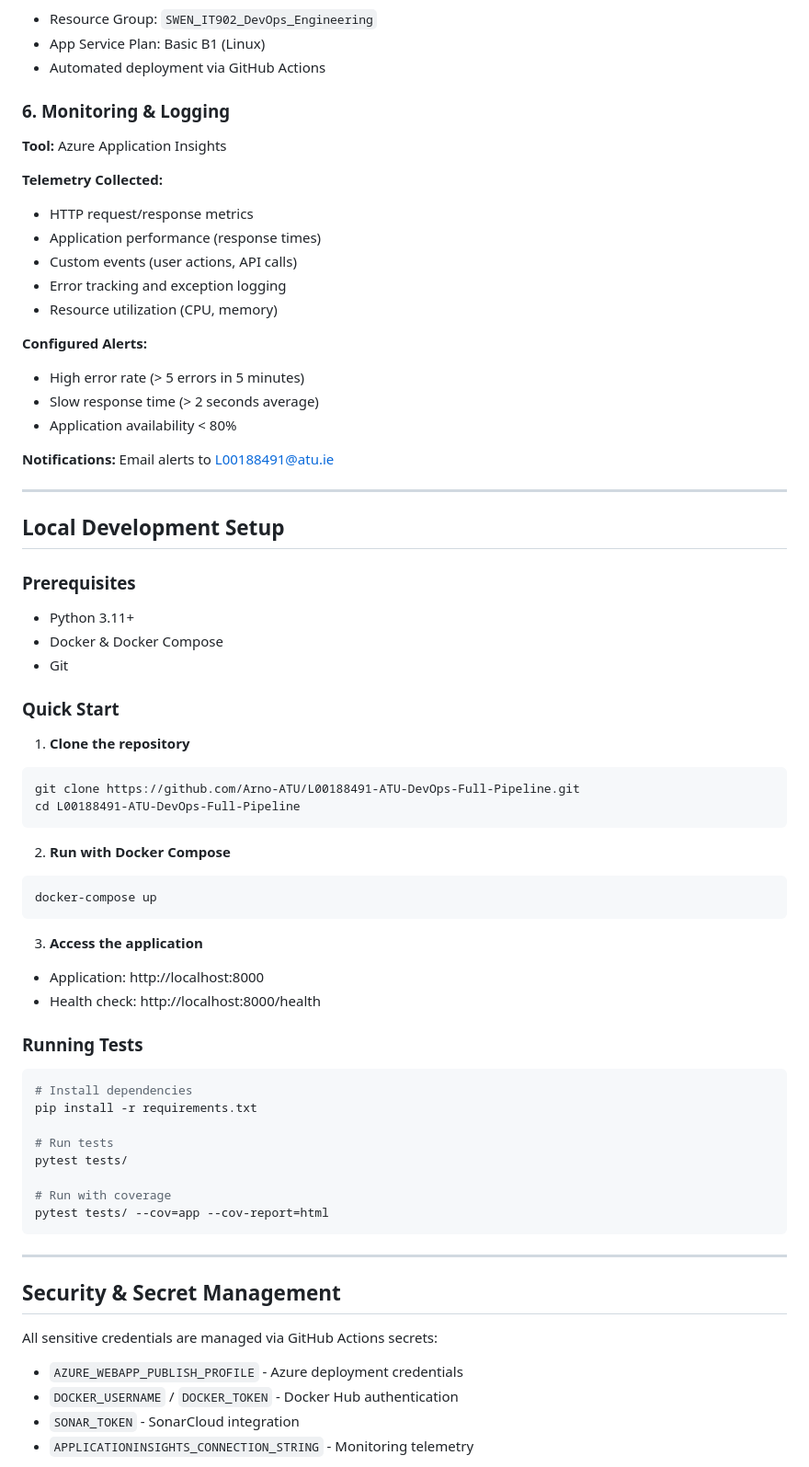
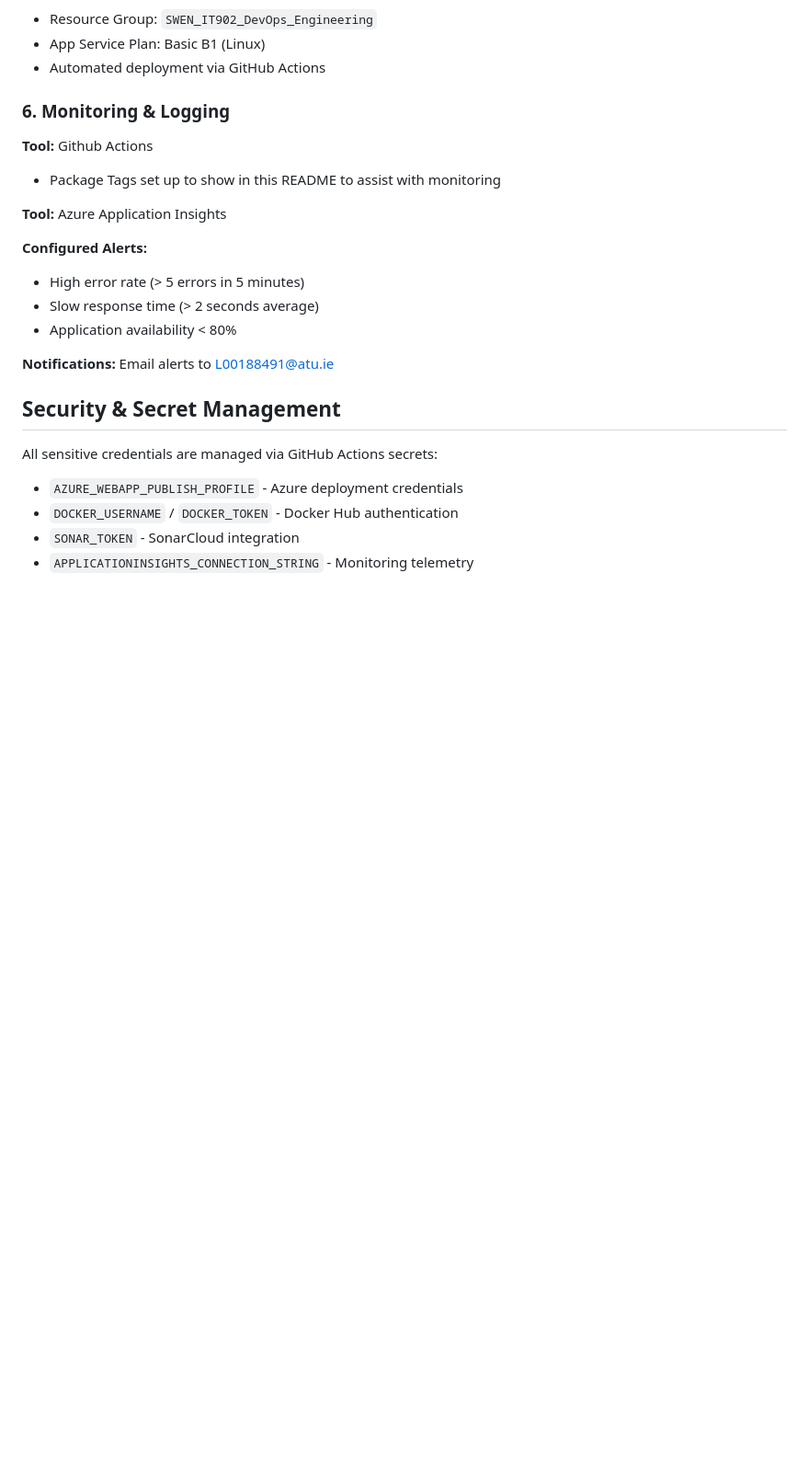
Before and after one commit to Arno-ATU/L00188491-ATU-DevOps-Full-Pipeline, a Markdown page: README.md, the part around the change. Shown at 92% size. GitHub-like rendering; blank space fills up the shorter version.

Commit message:
Update README to remove local setup and telemetry info
Removed local development setup instructions and telemetry details. (due to failed Azure telemetry implementation)

````diff
--- a/README.md
+++ b/README.md
@@ -143,14 +143,10 @@ http://localhost:8000
 
 ### 6. Monitoring & Logging
 
+**Tool:** Github Actions
+ - Package Tags set up to show in this README to assist with monitoring
+
 **Tool:** Azure Application Insights
-
-**Telemetry Collected:**
-- HTTP request/response metrics
-- Application performance (response times)
-- Custom events (user actions, API calls)
-- Error tracking and exception logging
-- Resource utilization (CPU, memory)
 
 **Configured Alerts:**
 - High error rate (> 5 errors in 5 minutes)
@@ -159,46 +155,6 @@ http://localhost:8000
 
 **Notifications:** Email alerts to L00188491@atu.ie
 
----
-
-## Local Development Setup
-
-### Prerequisites
-- Python 3.11+
-- Docker & Docker Compose
-- Git
-
-### Quick Start
-
-1. **Clone the repository**
-```bash
-git clone https://github.com/Arno-ATU/L00188491-ATU-DevOps-Full-Pipeline.git
-cd L00188491-ATU-DevOps-Full-Pipeline
-```
-
-2. **Run with Docker Compose**
-```bash
-docker-compose up
-```
-
-3. **Access the application**
-- Application: http://localhost:8000
-- Health check: http://localhost:8000/health
-
-### Running Tests
-
-```bash
-# Install dependencies
-pip install -r requirements.txt
-
-# Run tests
-pytest tests/
-
-# Run with coverage
-pytest tests/ --cov=app --cov-report=html
-```
-
----
 
 ## Security & Secret Management
 
````
